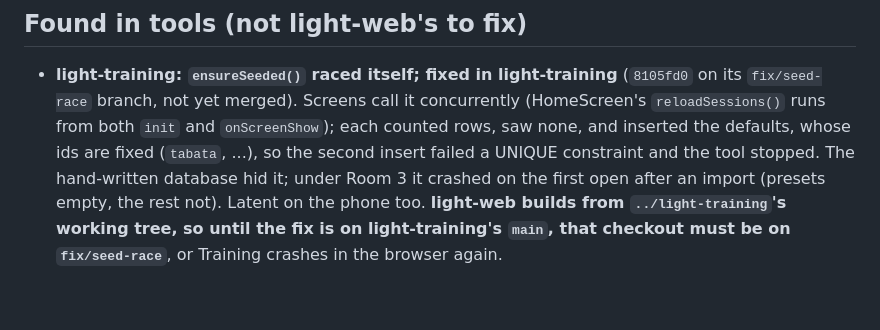
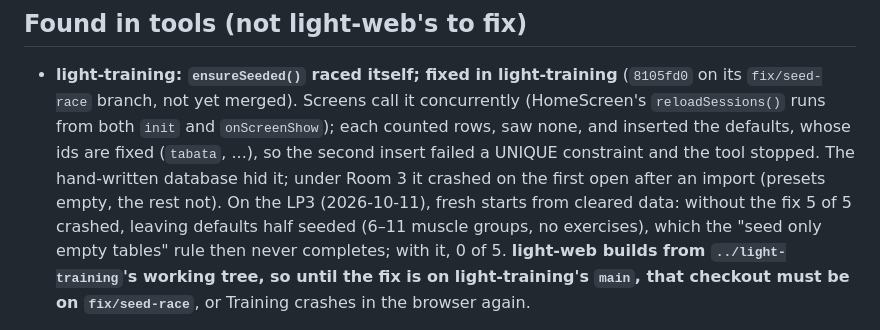
Before and after one commit to wsturgiss/light-web, a Markdown page: docs/HANDOFF.md, the part around the change. Rendered like a GitHub page; blank space fills up the shorter version.

Commit message:
Handoff: the seeding race, confirmed and fixed on the phone
Co-Authored-By: Claude Opus 5.5 <noreply@anthropic.com>

```diff
--- a/docs/HANDOFF.md
+++ b/docs/HANDOFF.md
@@ -369,7 +369,10 @@ stand-in").
   `reloadSessions()` runs from both `init` and `onScreenShow`); each counted rows, saw none, and
   inserted the defaults, whose ids are fixed (`tabata`, ...), so the second insert failed a UNIQUE
   constraint and the tool stopped. The hand-written database hid it; under Room 3 it crashed on
-  the first open after an import (presets empty, the rest not). Latent on the phone too. **light-web
+  the first open after an import (presets empty, the rest not). On the LP3 (2026-10-11), fresh
+  starts from cleared data: without the fix 5 of 5 crashed, leaving defaults half seeded (6–11
+  muscle groups, no exercises), which the "seed only empty tables" rule then never completes;
+  with it, 0 of 5. **light-web
   builds from `../light-training`'s working tree, so until the fix is on light-training's `main`,
   that checkout must be on `fix/seed-race`**, or Training crashes in the browser again.
 
```
